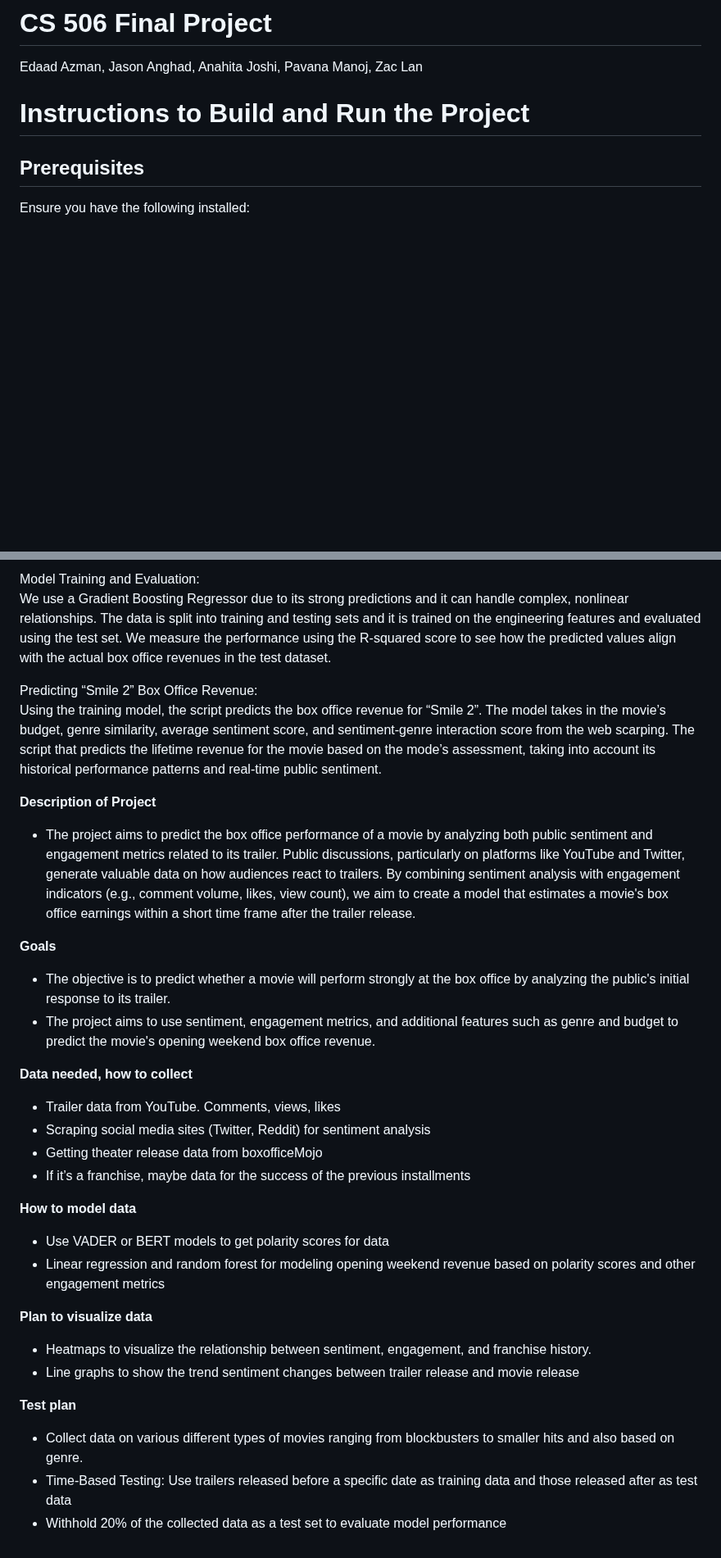
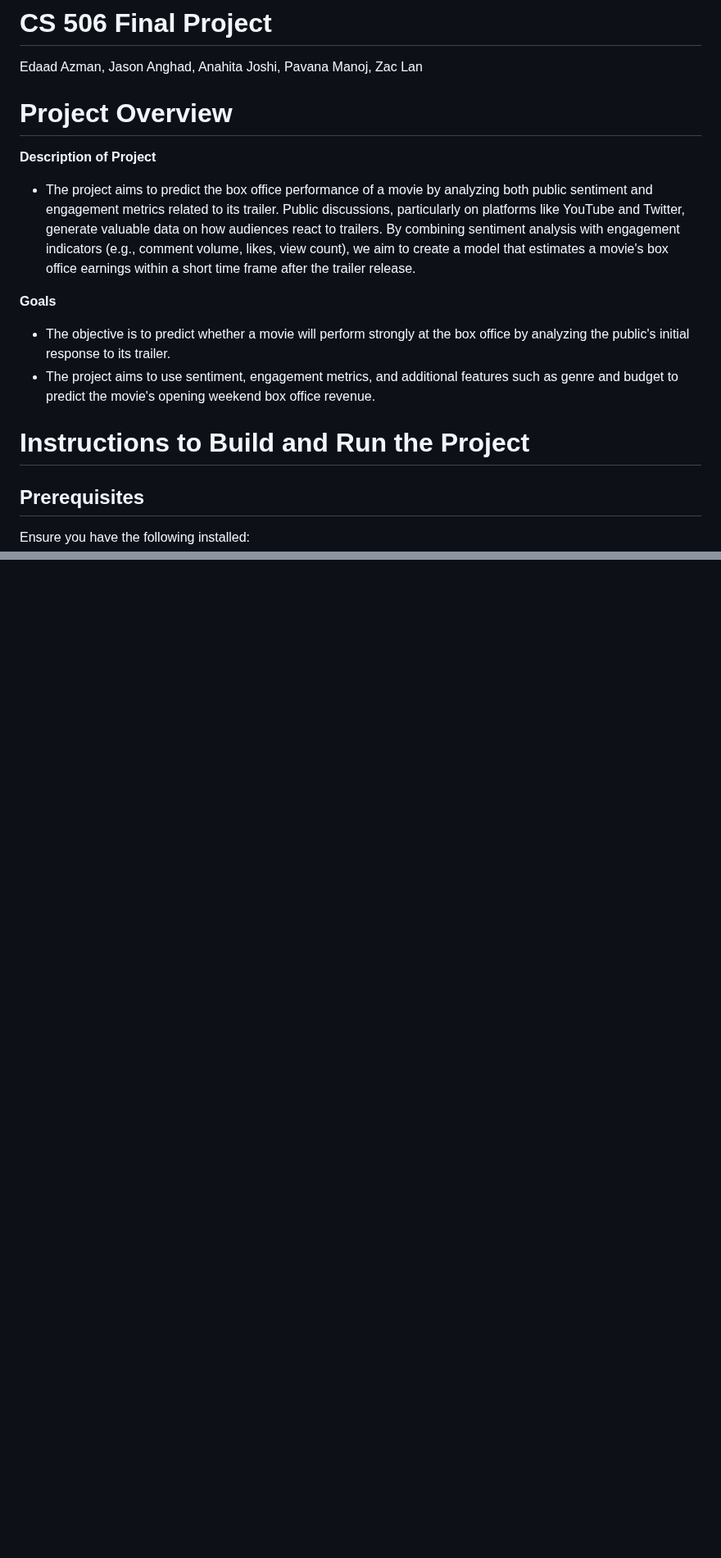
Before and after one commit to anahitajoshi/cs506-final-project, a Markdown page: README.md, 2 parts joined by grey strips. Shown at 82% size. GitHub-like rendering; blank space fills up the shorter version.

```diff
--- a/README.md
+++ b/README.md
@@ -1,5 +1,14 @@
 # CS 506 Final Project
 Edaad Azman, Jason Anghad, Anahita Joshi, Pavana Manoj, Zac Lan
+
+# Project Overview
+
+**Description of Project**
+- The project aims to predict the box office performance of a movie by analyzing both public sentiment and engagement metrics related to its trailer. Public discussions, particularly on platforms like YouTube and Twitter, generate valuable data on how audiences react to trailers. By combining sentiment analysis with engagement indicators (e.g., comment volume, likes, view count), we aim to create a model that estimates a movie's box office earnings within a short time frame after the trailer release.
+
+**Goals**
+- The objective is to predict whether a movie will perform strongly at the box office by analyzing the public's initial response to its trailer.
+- The project aims to use sentiment, engagement metrics, and additional features such as genre and budget to predict the movie's opening weekend box office revenue.
 
 # Instructions to Build and Run the Project
 
@@ -246,31 +292,0 @@ The budget is used to compare movies with similar production scales. Genre simil
-Model Training and Evaluation:<br />
-We use a Gradient Boosting Regressor due to its strong predictions and it can handle complex, nonlinear relationships. The data is split into training and testing sets and it is trained on the engineering features and evaluated using the test set. We measure the performance using the R-squared score to see how the predicted values align with the actual box office revenues in the test dataset.
-
-Predicting “Smile 2” Box Office Revenue:<br />
-Using the training model, the script predicts the box office revenue for “Smile 2”. The model takes in the movie’s budget, genre similarity, average sentiment score, and sentiment-genre interaction score from the web scarping. The script that predicts the lifetime revenue for the movie based on the mode’s assessment, taking into account its historical performance patterns and real-time public sentiment.
-
-**Description of Project**
-- The project aims to predict the box office performance of a movie by analyzing both public sentiment and engagement metrics related to its trailer. Public discussions, particularly on platforms like YouTube and Twitter, generate valuable data on how audiences react to trailers. By combining sentiment analysis with engagement indicators (e.g., comment volume, likes, view count), we aim to create a model that estimates a movie's box office earnings within a short time frame after the trailer release.
-
-**Goals**
-- The objective is to predict whether a movie will perform strongly at the box office by analyzing the public's initial response to its trailer.
-- The project aims to use sentiment, engagement metrics, and additional features such as genre and budget to predict the movie's opening weekend box office revenue.
-
-**Data needed, how to collect**
-- Trailer data from YouTube. Comments, views, likes
-- Scraping social media sites (Twitter, Reddit) for sentiment analysis
-- Getting theater release data from boxofficeMojo
-- If it’s a franchise, maybe data for the success of the previous installments
-
-**How to model data**
-- Use VADER or BERT models to get polarity scores for data
-- Linear regression and random forest for modeling opening weekend revenue based on polarity scores and other engagement metrics
-
-**Plan to visualize data**
-- Heatmaps to visualize the relationship between sentiment, engagement, and franchise history.
-- Line graphs to show the trend sentiment changes between trailer release and movie release
-
-**Test plan**
-- Collect data on various different types of movies ranging from blockbusters to smaller hits and also based on genre.
-- Time-Based Testing: Use trailers released before a specific date as training data and those released after as test data
-- Withhold 20% of the collected data as a test set to evaluate model performance
```
Also changed, not shown: other parts of README.md (+70 -32 lines).
